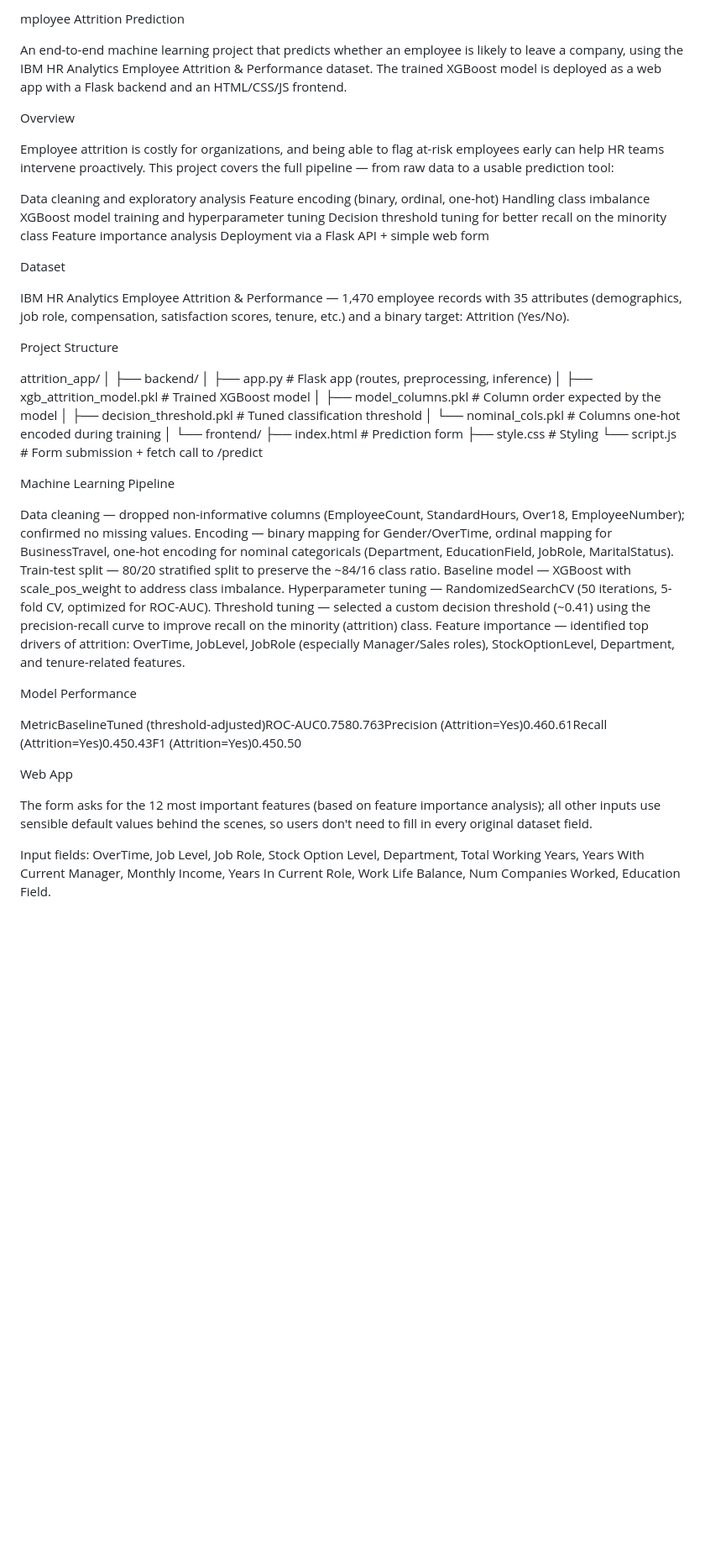
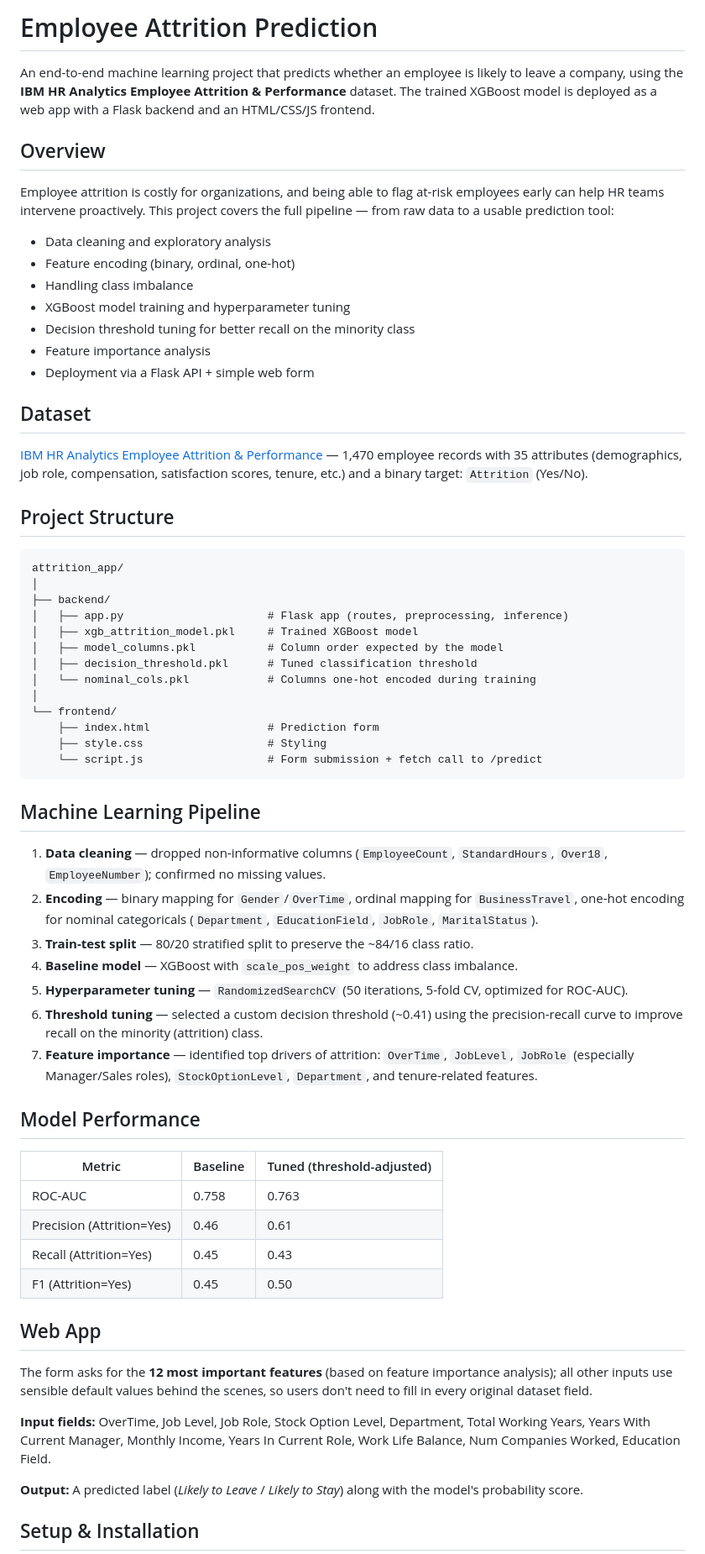
Before and after one commit to KhyathiNoothi/Emplyoee-Attrition-Prediction, a Markdown page: README.md, the part around one of its changes. Shown at 84% size. GitHub-like rendering; blank space fills up the shorter version.

Commit message:
Refactor README for better clarity and organization
Updated README to improve formatting and structure.

````diff
--- a/README.md
+++ b/README.md
@@ -1,27 +1,26 @@
-mployee Attrition Prediction
+# Employee Attrition Prediction
 
-An end-to-end machine learning project that predicts whether an employee is likely to leave a company, using the IBM HR Analytics Employee Attrition & Performance dataset. The trained XGBoost model is deployed as a web app with a Flask backend and an HTML/CSS/JS frontend.
+An end-to-end machine learning project that predicts whether an employee is likely to leave a company, using the **IBM HR Analytics Employee Attrition & Performance** dataset. The trained XGBoost model is deployed as a web app with a Flask backend and an HTML/CSS/JS frontend.
 
-Overview
+## Overview
 
 Employee attrition is costly for organizations, and being able to flag at-risk employees early can help HR teams intervene proactively. This project covers the full pipeline — from raw data to a usable prediction tool:
 
+- Data cleaning and exploratory analysis
+- Feature encoding (binary, ordinal, one-hot)
+- Handling class imbalance
+- XGBoost model training and hyperparameter tuning
+- Decision threshold tuning for better recall on the minority class
+- Feature importance analysis
+- Deployment via a Flask API + simple web form
 
-Data cleaning and exploratory analysis
-Feature encoding (binary, ordinal, one-hot)
-Handling class imbalance
-XGBoost model training and hyperparameter tuning
-Decision threshold tuning for better recall on the minority class
-Feature importance analysis
-Deployment via a Flask API + simple web form
+## Dataset
 
+[IBM HR Analytics Employee Attrition & Performance](https://www.kaggle.com/datasets/pavansubhasht/ibm-hr-analytics-attrition-dataset) — 1,470 employee records with 35 attributes (demographics, job role, compensation, satisfaction scores, tenure, etc.) and a binary target: `Attrition` (Yes/No).
 
-Dataset
+## Project Structure
 
-IBM HR Analytics Employee Attrition & Performance — 1,470 employee records with 35 attributes (demographics, job role, compensation, satisfaction scores, tenure, etc.) and a binary target: Attrition (Yes/No).
-
-Project Structure
-
+```
 attrition_app/
 │
 ├── backend/
@@ -35,26 +34,34 @@ attrition_app/
     ├── index.html                  # Prediction form
     ├── style.css                   # Styling
     └── script.js                   # Form submission + fetch call to /predict
+```
 
-Machine Learning Pipeline
+## Machine Learning Pipeline
 
+1. **Data cleaning** — dropped non-informative columns (`EmployeeCount`, `StandardHours`, `Over18`, `EmployeeNumber`); confirmed no missing values.
+2. **Encoding** — binary mapping for `Gender`/`OverTime`, ordinal mapping for `BusinessTravel`, one-hot encoding for nominal categoricals (`Department`, `EducationField`, `JobRole`, `MaritalStatus`).
+3. **Train-test split** — 80/20 stratified split to preserve the ~84/16 class ratio.
+4. **Baseline model** — XGBoost with `scale_pos_weight` to address class imbalance.
+5. **Hyperparameter tuning** — `RandomizedSearchCV` (50 iterations, 5-fold CV, optimized for ROC-AUC).
+6. **Threshold tuning** — selected a custom decision threshold (~0.41) using the precision-recall curve to improve recall on the minority (attrition) class.
+7. **Feature importance** — identified top drivers of attrition: `OverTime`, `JobLevel`, `JobRole` (especially Manager/Sales roles), `StockOptionLevel`, `Department`, and tenure-related features.
 
-Data cleaning — dropped non-informative columns (EmployeeCount, StandardHours, Over18, EmployeeNumber); confirmed no missing values.
-Encoding — binary mapping for Gender/OverTime, ordinal mapping for BusinessTravel, one-hot encoding for nominal categoricals (Department, EducationField, JobRole, MaritalStatus).
-Train-test split — 80/20 stratified split to preserve the ~84/16 class ratio.
-Baseline model — XGBoost with scale_pos_weight to address class imbalance.
-Hyperparameter tuning — RandomizedSearchCV (50 iterations, 5-fold CV, optimized for ROC-AUC).
-Threshold tuning — selected a custom decision threshold (~0.41) using the precision-recall curve to improve recall on the minority (attrition) class.
-Feature importance — identified top drivers of attrition: OverTime, JobLevel, JobRole (especially Manager/Sales roles), StockOptionLevel, Department, and tenure-related features.
+## Model Performance
 
+| Metric | Baseline | Tuned (threshold-adjusted) |
+|---|---|---|
+| ROC-AUC | 0.758 | 0.763 |
+| Precision (Attrition=Yes) | 0.46 | 0.61 |
+| Recall (Attrition=Yes) | 0.45 | 0.43 |
+| F1 (Attrition=Yes) | 0.45 | 0.50 |
 
-Model Performance
+## Web App
 
-MetricBaselineTuned (threshold-adjusted)ROC-AUC0.7580.763Precision (Attrition=Yes)0.460.61Recall (Attrition=Yes)0.450.43F1 (Attrition=Yes)0.450.50
+The form asks for the **12 most important features** (based on feature importance analysis); all other inputs use sensible default values behind the scenes, so users don't need to fill in every original dataset field.
 
-Web App
+**Input fields:** OverTime, Job Level, Job Role, Stock Option Level, Department, Total Working Years, Years With Current Manager, Monthly Income, Years In Current Role, Work Life Balance, Num Companies Worked, Education Field.
 
-The form asks for the 12 most important features (based on feature importance analysis); all other inputs use sensible default values behind the scenes, so users don't need to fill in every original dataset field.
+**Output:** A predicted label (*Likely to Leave* / *Likely to Stay*) along with the model's probability score.
 
-Input fields: OverTime, Job Level, Job Role, Stock Option Level, Department, Total Working Years, Years With Current Manager, Monthly Income, Years In Current Role, Work Life Balance, Num Companies Worked, Education Field.
+## Setup & Installation
 
````
Also changed, not shown: other parts of README.md (+38 -52 lines).
